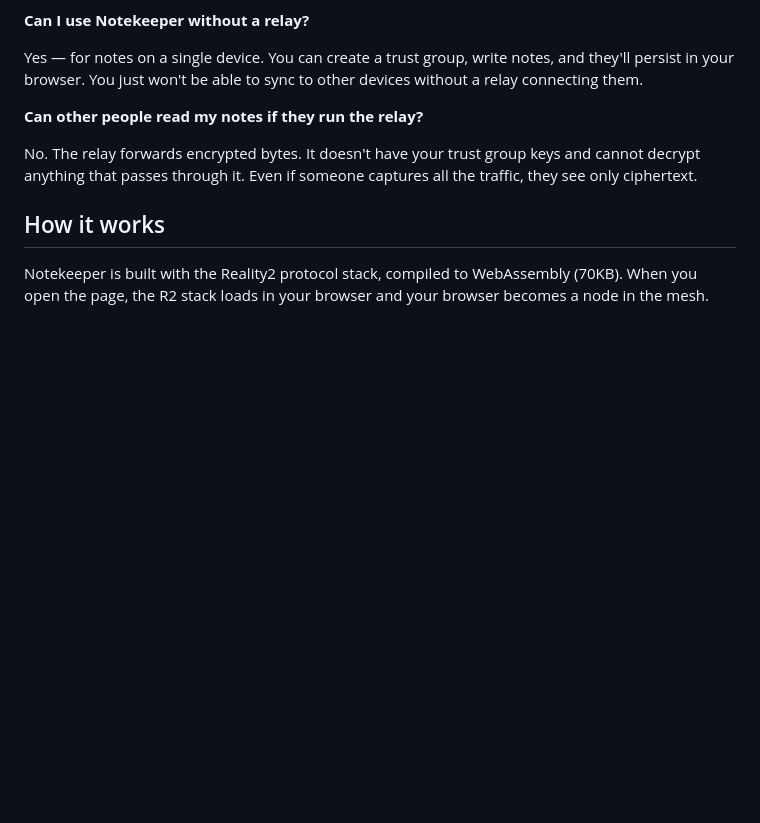
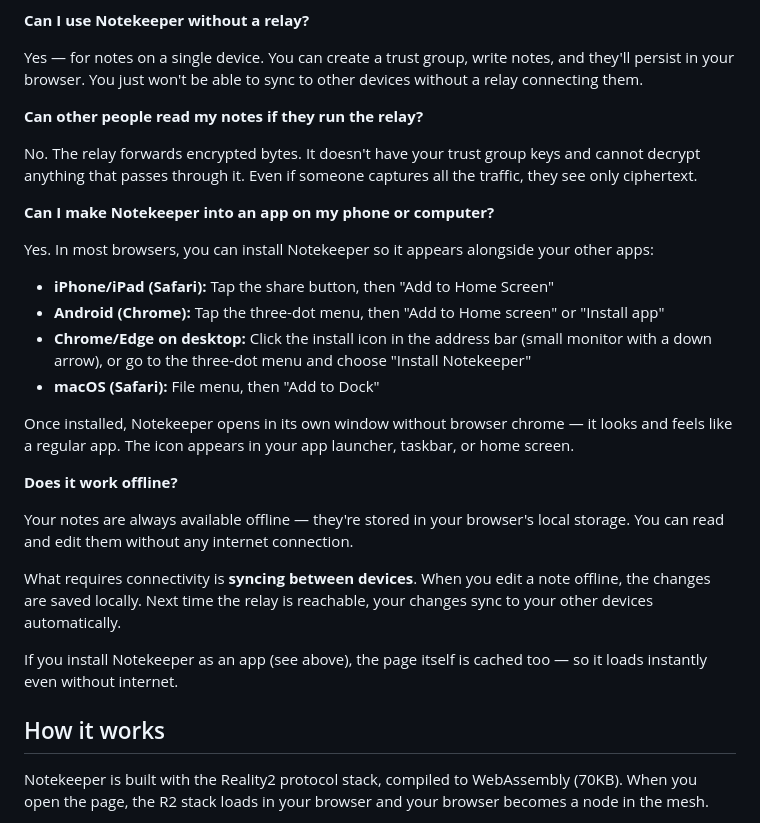
Before and after one commit to reality2-ai/r2-notekeeper, a Markdown page: README.md, the part around the change. GitHub-like rendering; blank space fills up the shorter version.

Commit message:
docs: add install-as-app and offline FAQ entries
How to install as PWA on iPhone, Android, Chrome, Edge, macOS Safari.
Offline behaviour: notes always available locally, sync requires relay.

Co-Authored-By: Claude Opus 4.6 (1M context) <noreply@anthropic.com>

```diff
--- a/README.md
+++ b/README.md
@@ -112,6 +112,25 @@ Yes — for notes on a single device. You can create a trust group, write notes,
 
 No. The relay forwards encrypted bytes. It doesn't have your trust group keys and cannot decrypt anything that passes through it. Even if someone captures all the traffic, they see only ciphertext.
 
+**Can I make Notekeeper into an app on my phone or computer?**
+
+Yes. In most browsers, you can install Notekeeper so it appears alongside your other apps:
+
+- **iPhone/iPad (Safari):** Tap the share button, then "Add to Home Screen"
+- **Android (Chrome):** Tap the three-dot menu, then "Add to Home screen" or "Install app"
+- **Chrome/Edge on desktop:** Click the install icon in the address bar (small monitor with a down arrow), or go to the three-dot menu and choose "Install Notekeeper"
+- **macOS (Safari):** File menu, then "Add to Dock"
+
+Once installed, Notekeeper opens in its own window without browser chrome — it looks and feels like a regular app. The icon appears in your app launcher, taskbar, or home screen.
+
+**Does it work offline?**
+
+Your notes are always available offline — they're stored in your browser's local storage. You can read and edit them without any internet connection.
+
+What requires connectivity is **syncing between devices**. When you edit a note offline, the changes are saved locally. Next time the relay is reachable, your changes sync to your other devices automatically.
+
+If you install Notekeeper as an app (see above), the page itself is cached too — so it loads instantly even without internet.
+
 ## How it works
 
 Notekeeper is built with the Reality2 protocol stack, compiled to WebAssembly (70KB). When you open the page, the R2 stack loads in your browser and your browser becomes a node in the mesh.
```
